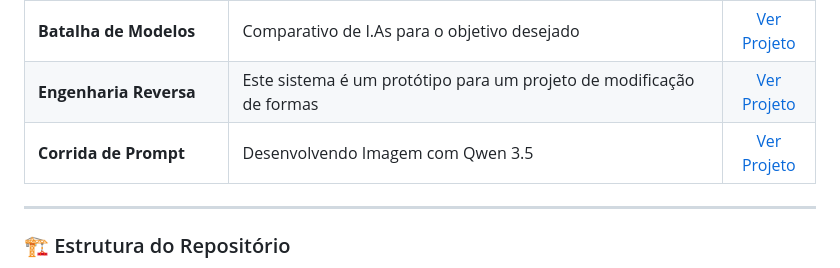
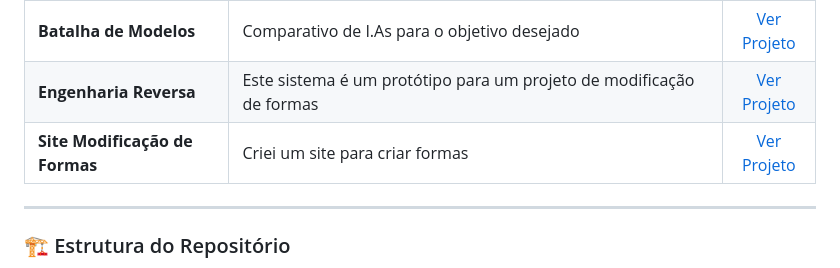
Before and after one commit to Cawa44/portfolio-cauansantospatti, a Markdown page: README.md, the part around the change. Drawn GitHub-style.

```diff
--- a/README.md
+++ b/README.md
@@ -54,7 +54,7 @@ Atualmente cursando o [2º] período de [Analise e Desenvolvimento de Sistemas]
 | **Laboratório de Classificação Visual** | Treinamento de modelo enviesado no Teachable Machine e análise do impacto ético e social da classificação incorreta por IA. | [Ver Projeto](projeto-laboratorio-de-classificacao)
 | **Batalha de Modelos** | Comparativo de I.As para o objetivo desejado | [Ver Projeto](./projeto-batalha-de-modelos/) |
 | **Engenharia Reversa** | Este sistema é um protótipo para um projeto de modificação de formas | [Ver Projeto](./projeto-corrida-de-prompt/) |
-| **Corrida de Prompt** | Desenvolvendo Imagem com Qwen 3.5 | [Ver Projeto](./projeto-corrida-de-prompt/) |
+| **Site Modificação de Formas** | Criei um site para criar formas | [Ver Projeto](./skarglass-site/) |
 ---
 
 ### 🏗 Estrutura do Repositório
```
